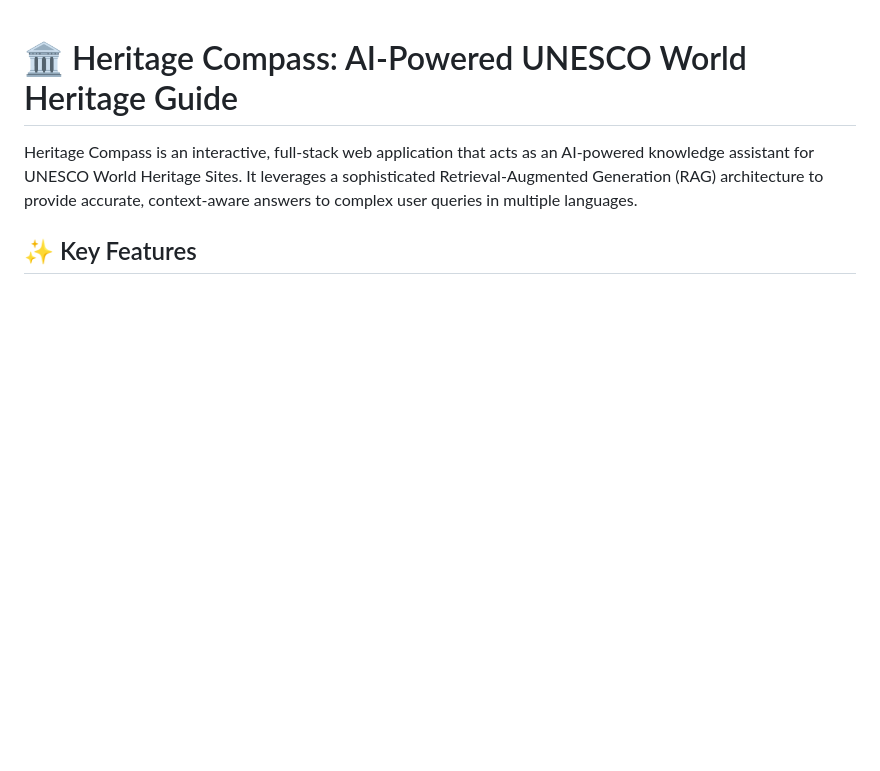
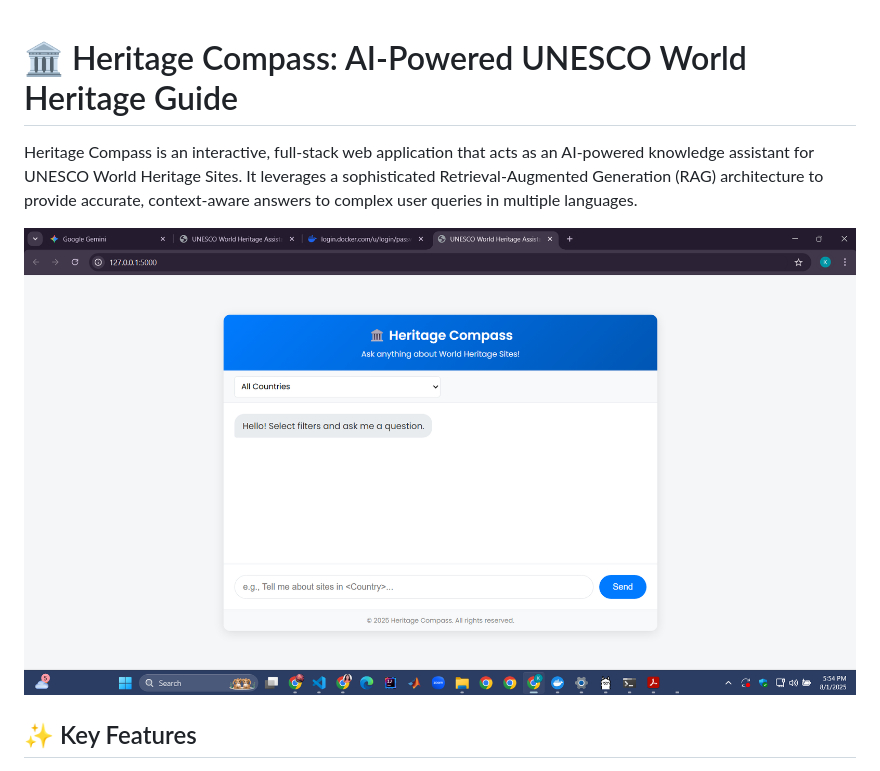
Before and after one commit to IyenshiAUT/UNESCO-RAG-App, a Markdown page: README.md, the part around the change. Rendered like a GitHub page; blank space fills up the shorter version.

```diff
--- a/README.md
+++ b/README.md
@@ -2,7 +2,7 @@
 
 Heritage Compass is an interactive, full-stack web application that acts as an AI-powered knowledge assistant for UNESCO World Heritage Sites. It leverages a sophisticated Retrieval-Augmented Generation (RAG) architecture to provide accurate, context-aware answers to complex user queries in multiple languages.
 
-
+![UI Image](./ui.png)
 
 ## ✨ Key Features
 
```
